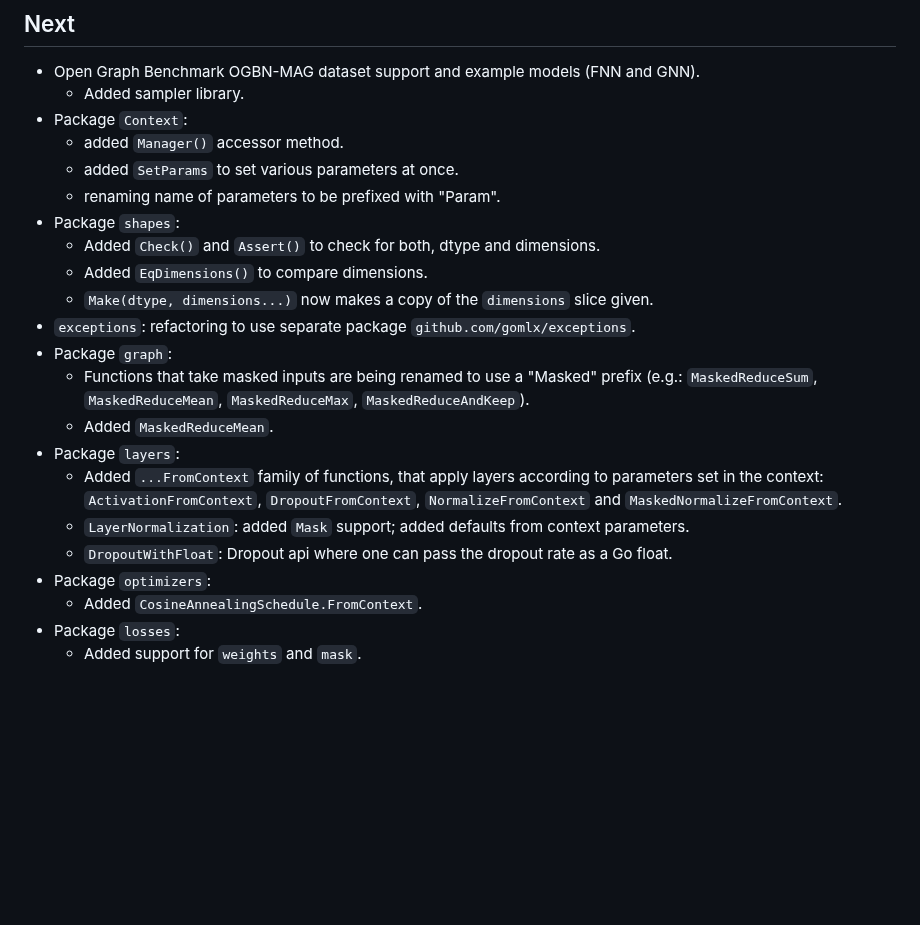
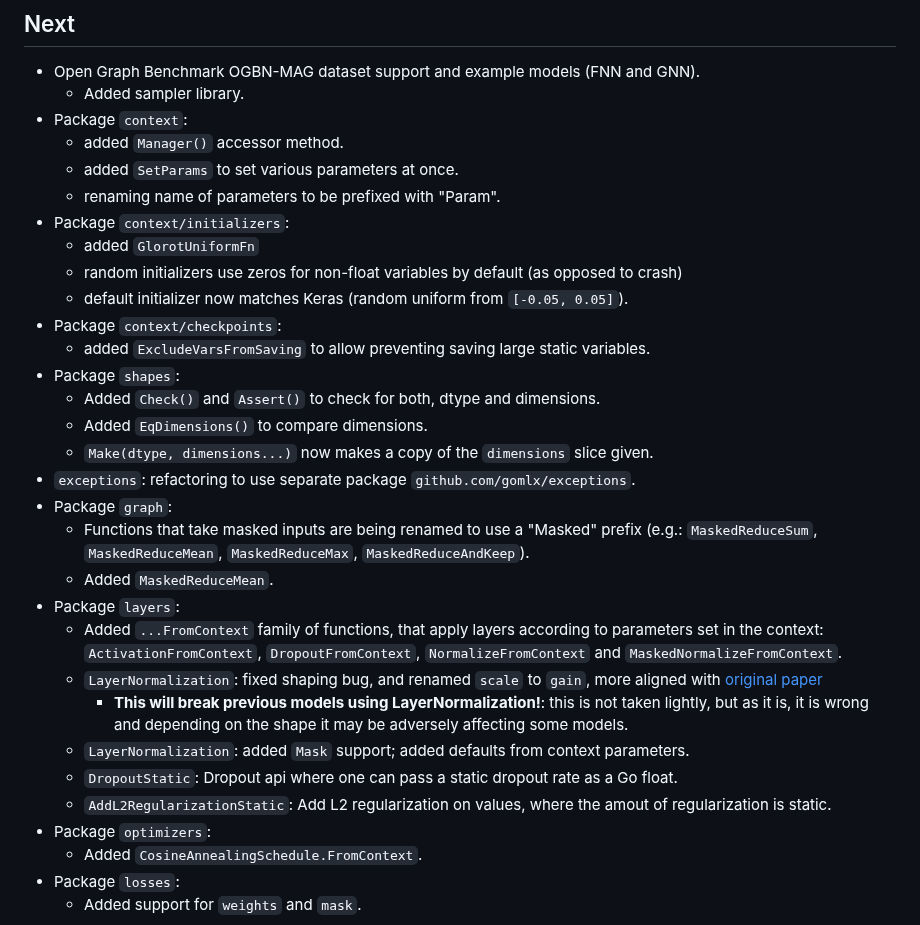
Before and after one commit to gomlx/gomlx, a Markdown page: docs/CHANGELOG.md, the part around the change. Drawn GitHub-style; blank space fills up the shorter version.

```diff
--- a/docs/CHANGELOG.md
+++ b/docs/CHANGELOG.md
@@ -4,10 +4,16 @@
 
 * Open Graph Benchmark OGBN-MAG dataset support and example models (FNN and GNN).
   * Added sampler library.
-* Package `Context`:
+* Package `context`:
   * added `Manager()` accessor method.
   * added `SetParams` to set various parameters at once.
   * renaming name of parameters to be prefixed with "Param".
+* Package `context/initializers`:
+  * added `GlorotUniformFn`
+  * random initializers use zeros for non-float variables by default (as opposed to crash)
+  * default initializer now matches Keras (random uniform from `[-0.05, 0.05]`).
+* Package `context/checkpoints`:
+  * added `ExcludeVarsFromSaving` to allow preventing saving large static variables.
 * Package `shapes`:
   * Added `Check()` and `Assert()` to check for both, dtype and dimensions.
   * Added `EqDimensions()` to compare dimensions.
@@ -20,8 +26,12 @@
 * Package `layers`:
   * Added `...FromContext` family of functions, that apply layers according to parameters set in the context:
     `ActivationFromContext`, `DropoutFromContext`, `NormalizeFromContext` and `MaskedNormalizeFromContext`.
+  * `LayerNormalization`: fixed shaping bug, and renamed `scale` to `gain`, more aligned with [original paper](https://arxiv.org/pdf/1607.06450v1.pdf)
+    * **This will break previous models using LayerNormalization!**: this is not taken lightly, but as it is, it
+      is wrong and depending on the shape it may be adversely affecting some models.
   * `LayerNormalization`: added `Mask` support; added defaults from context parameters.
-  * `DropoutWithFloat`: Dropout api where one can pass the dropout rate as a Go float.
+  * `DropoutStatic`: Dropout api where one can pass a static dropout rate as a Go float.
+  * `AddL2RegularizationStatic`: Add L2 regularization on values, where the amout of regularization is static.
 * Package `optimizers`:
   * Added `CosineAnnealingSchedule.FromContext`.
 * Package `losses`:
```
